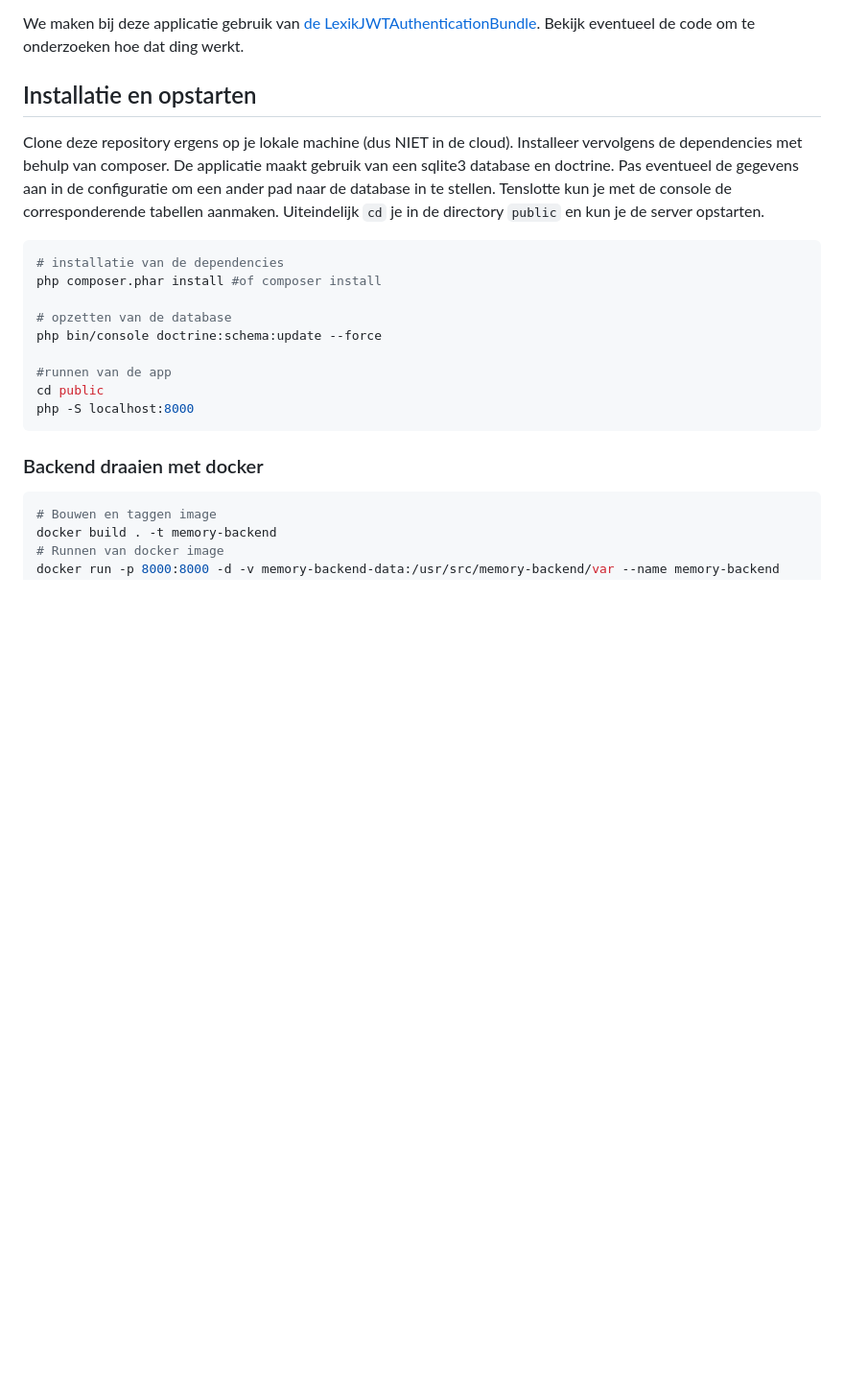
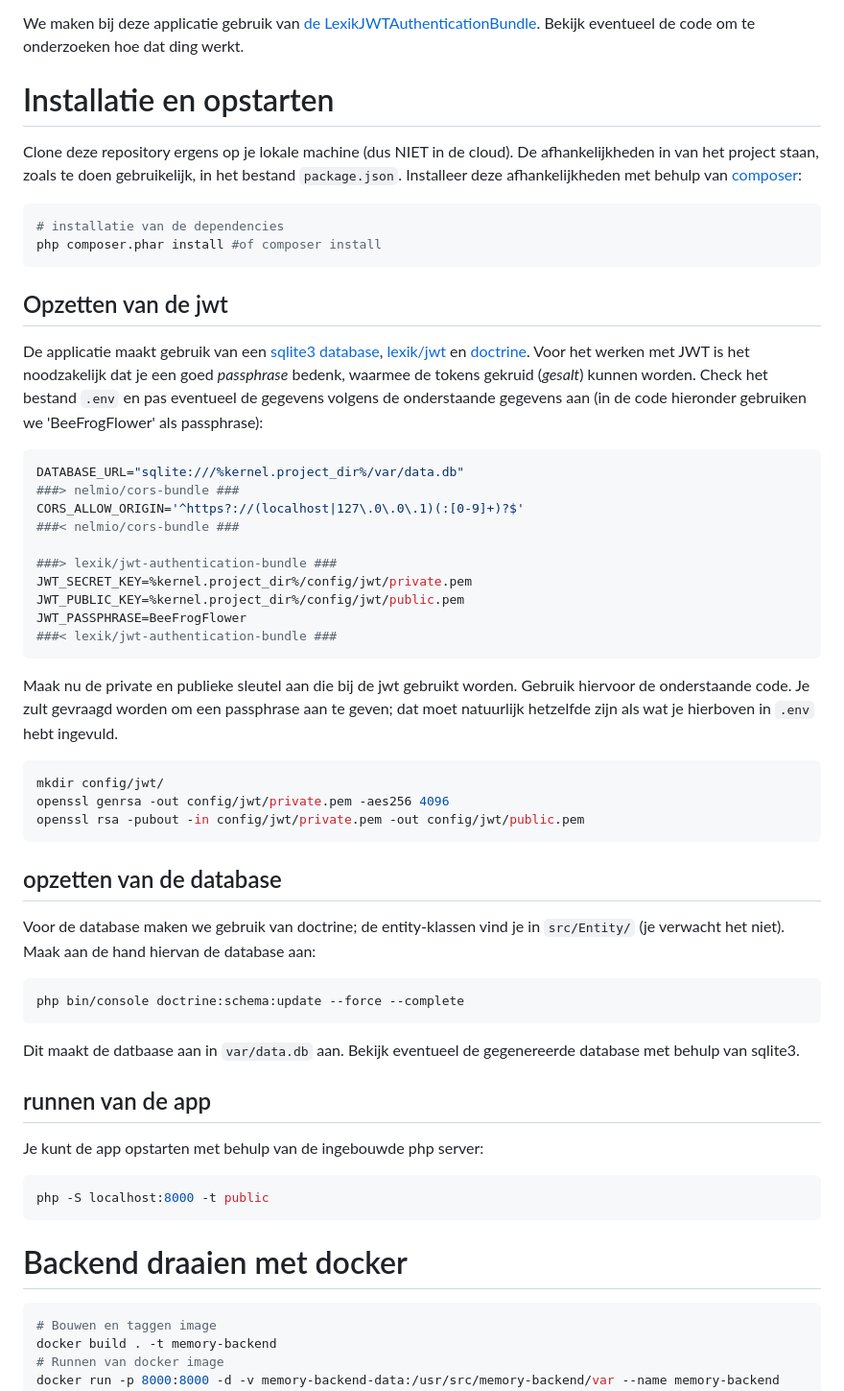
Before and after one commit to hanze-hbo-ict/memory-backend, a Markdown page: README.md, the part around one of its changes. Shown at 96% size. Rendered like a GitHub page; blank space fills up the shorter version.

````diff
--- a/README.md
+++ b/README.md
@@ -4,23 +4,58 @@ Een php/symfony applicatie om te gebruiken voor het opslaan van spelers en spell
 
 We maken bij deze applicatie gebruik van [de LexikJWTAuthenticationBundle](https://github.com/lexik/LexikJWTAuthenticationBundle). Bekijk eventueel de code om te onderzoeken hoe dat ding werkt.
 
-## Installatie en opstarten
+# Installatie en opstarten
 
-Clone deze repository ergens op je lokale machine (dus NIET in de cloud). Installeer vervolgens de dependencies met behulp van composer. De applicatie maakt gebruik van een sqlite3 database en doctrine. Pas eventueel de gegevens aan in de configuratie om een ander pad naar de database in te stellen. Tenslotte kun je met de console de corresponderende tabellen aanmaken. Uiteindelijk `cd` je in de directory `public` en kun je de server opstarten.
+Clone deze repository ergens op je lokale machine (dus NIET in de cloud). De afhankelijkheden in van het project staan, zoals te doen gebruikelijk, in het bestand `package.json`. Installeer deze afhankelijkheden met behulp van [composer](https://getcomposer.org/):
 
 ```shell
 # installatie van de dependencies
 php composer.phar install #of composer install
-
-# opzetten van de database
-php bin/console doctrine:schema:update --force
-
-#runnen van de app
-cd public
-php -S localhost:8000
 ```
 
-### Backend draaien met docker
+## Opzetten van de jwt
+
+De applicatie maakt gebruik van een [sqlite3 database](https://sqlite.org/index.html), [lexik/jwt](https://symfony.com/bundles/LexikJWTAuthenticationBundle/current/index.html) en [doctrine](https://www.doctrine-project.org/). Voor het werken met JWT is het noodzakelijk dat je een goed *passphrase* bedenk, waarmee de tokens gekruid (*gesalt*) kunnen worden. Check het bestand `.env` en pas eventueel de gegevens volgens de onderstaande gegevens aan (in de code hieronder gebruiken we 'BeeFrogFlower' als passphrase):
+
+```shell
+DATABASE_URL="sqlite:///%kernel.project_dir%/var/data.db"
+###> nelmio/cors-bundle ###
+CORS_ALLOW_ORIGIN='^https?://(localhost|127\.0\.0\.1)(:[0-9]+)?$'
+###< nelmio/cors-bundle ###
+
+###> lexik/jwt-authentication-bundle ###
+JWT_SECRET_KEY=%kernel.project_dir%/config/jwt/private.pem
+JWT_PUBLIC_KEY=%kernel.project_dir%/config/jwt/public.pem
+JWT_PASSPHRASE=BeeFrogFlower
+###< lexik/jwt-authentication-bundle ###
+```
+Maak nu de private en publieke sleutel aan die bij de jwt gebruikt worden. Gebruik hiervoor de onderstaande code. Je zult gevraagd worden om een passphrase aan te geven; dat moet natuurlijk hetzelfde zijn als wat je hierboven in `.env` hebt ingevuld.
+
+```shell
+mkdir config/jwt/
+openssl genrsa -out config/jwt/private.pem -aes256 4096
+openssl rsa -pubout -in config/jwt/private.pem -out config/jwt/public.pem
+```
+
+## opzetten van de database
+
+Voor de database maken we gebruik van doctrine; de entity-klassen vind je in `src/Entity/` (je verwacht het niet). Maak aan de hand hiervan de database aan:
+
+```shell
+php bin/console doctrine:schema:update --force --complete
+```
+
+Dit maakt de datbaase aan in `var/data.db` aan. Bekijk eventueel de gegenereerde database met behulp van sqlite3.
+
+## runnen van de app
+
+Je kunt de app opstarten met behulp van de ingebouwde php server:
+
+```shell
+php -S localhost:8000 -t public
+```
+
+# Backend draaien met docker
 
 ```shell
 # Bouwen en taggen image
````
Also changed, not shown: other parts of README.md (+4 -4 lines), frontend/demo.png, 14 other files.
